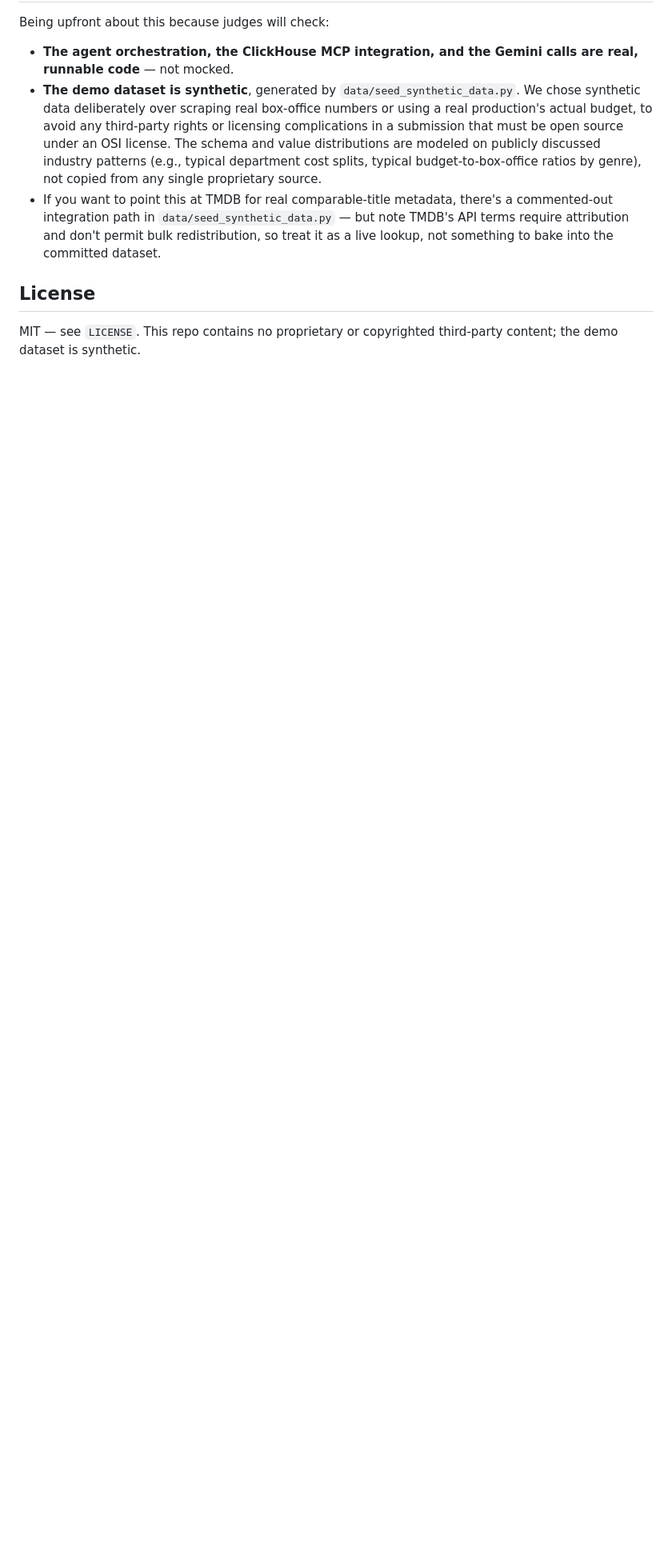
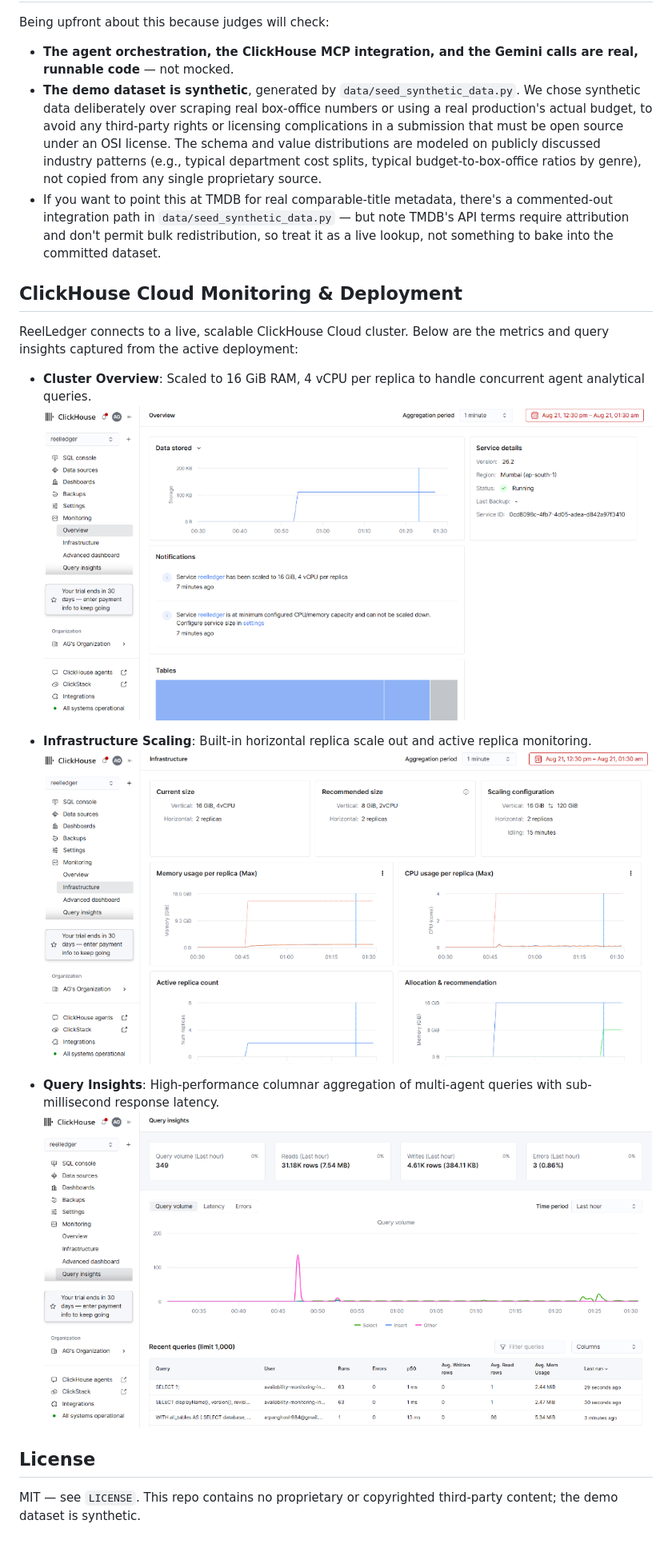
Before and after one commit to Arpanthebaap/ReelLedger, a Markdown page: README.md, the part around the change. Shown at 80% size. GitHub-like rendering; pictures changed too: docs/images/clickhouse_infrastructure.png (added), docs/images/clickhouse_overview_details.png (added), docs/images/clickhouse_query_insights.png (added); blank space fills up the shorter version.

Commit message:
Include submission checklist and ClickHouse Cloud monitoring screenshots in repository

```diff
--- a/README.md
+++ b/README.md
@@ -106,6 +106,19 @@ Being upfront about this because judges will check:
 - **The demo dataset is synthetic**, generated by `data/seed_synthetic_data.py`. We chose synthetic data deliberately over scraping real box-office numbers or using a real production's actual budget, to avoid any third-party rights or licensing complications in a submission that must be open source under an OSI license. The schema and value distributions are modeled on publicly discussed industry patterns (e.g., typical department cost splits, typical budget-to-box-office ratios by genre), not copied from any single proprietary source.
 - If you want to point this at TMDB for real comparable-title metadata, there's a commented-out integration path in `data/seed_synthetic_data.py` — but note TMDB's API terms require attribution and don't permit bulk redistribution, so treat it as a live lookup, not something to bake into the committed dataset.
 
+## ClickHouse Cloud Monitoring & Deployment
+
+ReelLedger connects to a live, scalable ClickHouse Cloud cluster. Below are the metrics and query insights captured from the active deployment:
+
+- **Cluster Overview**: Scaled to 16 GiB RAM, 4 vCPU per replica to handle concurrent agent analytical queries.
+  ![ClickHouse Cloud Overview](docs/images/clickhouse_overview_details.png)
+
+- **Infrastructure Scaling**: Built-in horizontal replica scale out and active replica monitoring.
+  ![ClickHouse Cloud Infrastructure](docs/images/clickhouse_infrastructure.png)
+
+- **Query Insights**: High-performance columnar aggregation of multi-agent queries with sub-millisecond response latency.
+  ![ClickHouse Cloud Query Insights](docs/images/clickhouse_query_insights.png)
+
 ## License
 
 MIT — see `LICENSE`. This repo contains no proprietary or copyrighted third-party content; the demo dataset is synthetic.
```
Also changed, not shown: SUBMISSION_CHECKLIST.md (added, +65 -0 lines), docs/images/clickhouse_advanced_dashboard.png (added), docs/images/clickhouse_overview_scaling.png (added), 1 other file.
